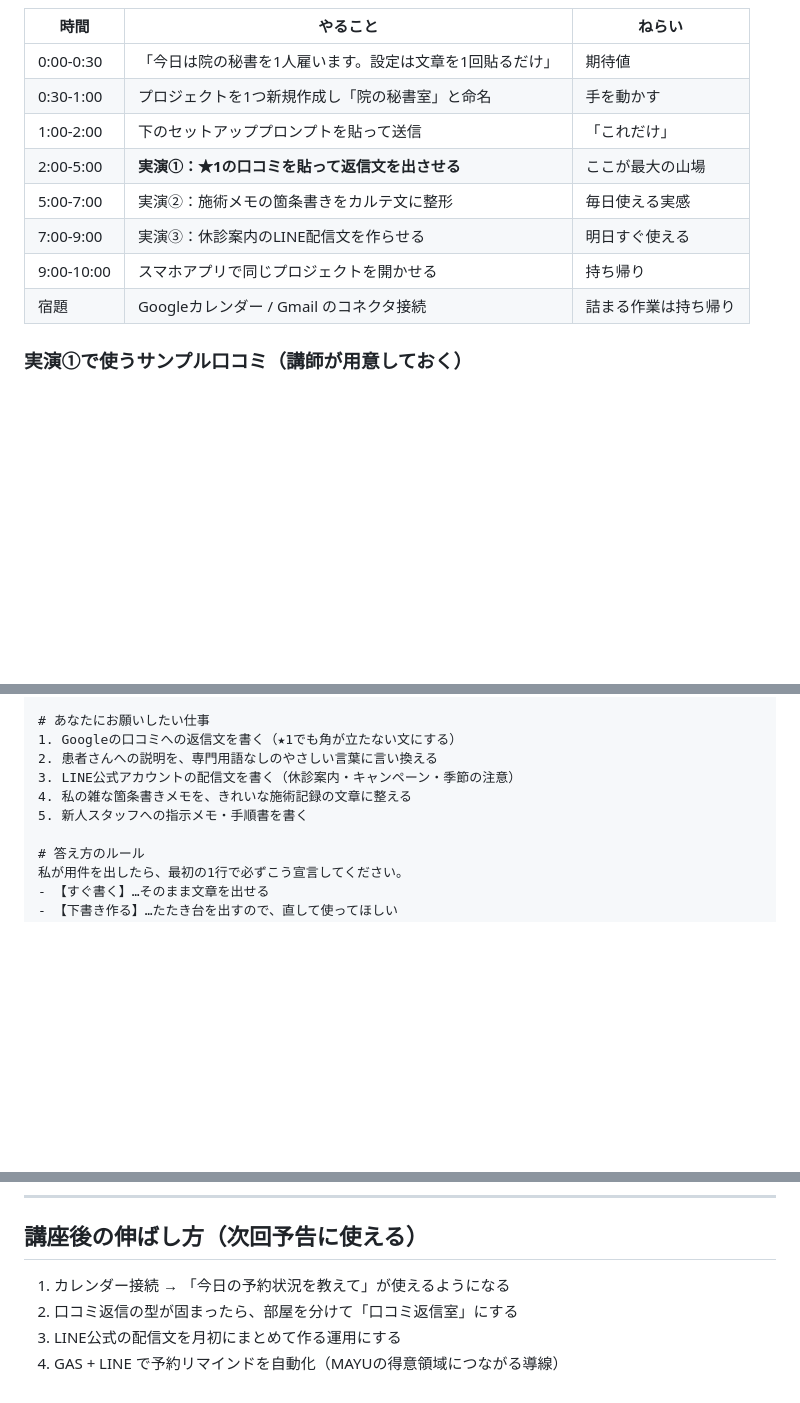
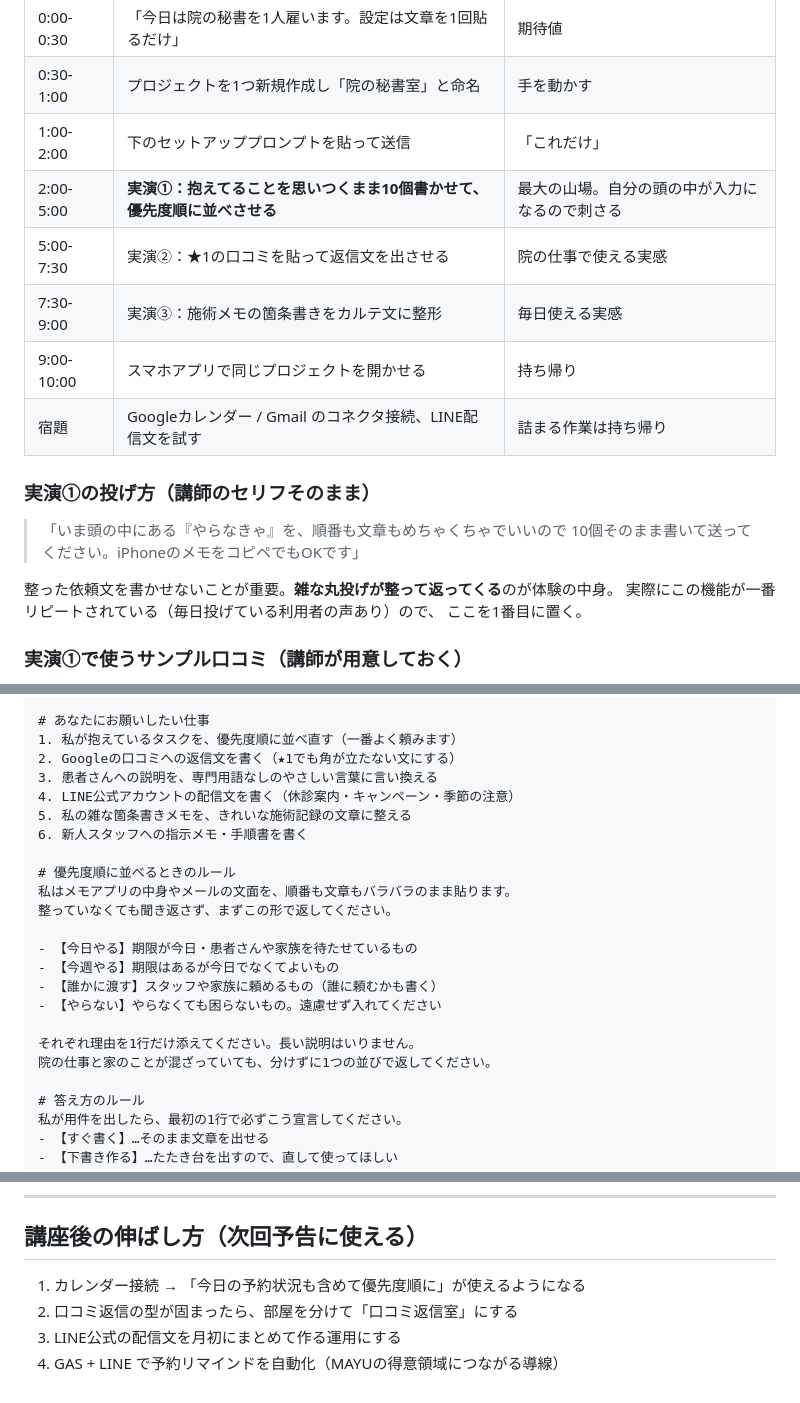
Before and after one commit to juraku3hearty/my-repository, a Markdown page: koza/ai-hisho-10min-seikotsuin.md, 3 parts joined by grey strips. GitHub-like rendering; blank space fills up the shorter version.

Commit message:
docs: 整骨院版講座教材の実演順を優先度整理ファーストに変更
利用者の声から、最もリピートされる用途が単発の文章作成ではなく
毎日の優先度整理であることが判明したため構成を見直した。

- 実演①を口コミ返信から「抱えていること10個の優先度整理」に差し替え
- 雑な丸投げをそのまま受け止める前提のルールを追加
  （今日やる／今週やる／誰かに渡す／やらない）
- 院の仕事と家のことを分けずに1つの並びで返す指示を追加
- 選択肢リストに優先度整理を追加

Co-Authored-By: Claude Opus 5 <noreply@anthropic.com>
Claude-Session: https://claude.ai/code/session_01GxS2VuEssjtfaRssyan4jt

```diff
--- a/koza/ai-hisho-10min-seikotsuin.md
+++ b/koza/ai-hisho-10min-seikotsuin.md
@@ -24,11 +24,20 @@
 | 0:00-0:30 | 「今日は院の秘書を1人雇います。設定は文章を1回貼るだけ」 | 期待値 |
 | 0:30-1:00 | プロジェクトを1つ新規作成し「院の秘書室」と命名 | 手を動かす |
 | 1:00-2:00 | 下のセットアッププロンプトを貼って送信 | 「これだけ」 |
-| 2:00-5:00 | **実演①：★1の口コミを貼って返信文を出させる** | ここが最大の山場 |
-| 5:00-7:00 | 実演②：施術メモの箇条書きをカルテ文に整形 | 毎日使える実感 |
-| 7:00-9:00 | 実演③：休診案内のLINE配信文を作らせる | 明日すぐ使える |
+| 2:00-5:00 | **実演①：抱えてることを思いつくまま10個書かせて、優先度順に並べさせる** | 最大の山場。自分の頭の中が入力になるので刺さる |
+| 5:00-7:30 | 実演②：★1の口コミを貼って返信文を出させる | 院の仕事で使える実感 |
+| 7:30-9:00 | 実演③：施術メモの箇条書きをカルテ文に整形 | 毎日使える実感 |
 | 9:00-10:00 | スマホアプリで同じプロジェクトを開かせる | 持ち帰り |
-| 宿題 | Googleカレンダー / Gmail のコネクタ接続 | 詰まる作業は持ち帰り |
+| 宿題 | Googleカレンダー / Gmail のコネクタ接続、LINE配信文を試す | 詰まる作業は持ち帰り |
+
+### 実演①の投げ方（講師のセリフそのまま）
+
+> 「いま頭の中にある『やらなきゃ』を、順番も文章もめちゃくちゃでいいので
+> 10個そのまま書いて送ってください。iPhoneのメモをコピペでもOKです」
+
+整った依頼文を書かせないことが重要。**雑な丸投げが整って返ってくる**のが体験の中身。
+実際にこの機能が一番リピートされている（毎日投げている利用者の声あり）ので、
+ここを1番目に置く。
 
 ### 実演①で使うサンプル口コミ（講師が用意しておく）
 
@@ -56,11 +65,24 @@
 患者さんの層：〇〇
 
 # あなたにお願いしたい仕事
-1. Googleの口コミへの返信文を書く（★1でも角が立たない文にする）
-2. 患者さんへの説明を、専門用語なしのやさしい言葉に言い換える
-3. LINE公式アカウントの配信文を書く（休診案内・キャンペーン・季節の注意）
-4. 私の雑な箇条書きメモを、きれいな施術記録の文章に整える
-5. 新人スタッフへの指示メモ・手順書を書く
+1. 私が抱えているタスクを、優先度順に並べ直す（一番よく頼みます）
+2. Googleの口コミへの返信文を書く（★1でも角が立たない文にする）
+3. 患者さんへの説明を、専門用語なしのやさしい言葉に言い換える
+4. LINE公式アカウントの配信文を書く（休診案内・キャンペーン・季節の注意）
+5. 私の雑な箇条書きメモを、きれいな施術記録の文章に整える
+6. 新人スタッフへの指示メモ・手順書を書く
+
+# 優先度順に並べるときのルール
+私はメモアプリの中身やメールの文面を、順番も文章もバラバラのまま貼ります。
+整っていなくても聞き返さず、まずこの形で返してください。
+
+- 【今日やる】期限が今日・患者さんや家族を待たせているもの
+- 【今週やる】期限はあるが今日でなくてよいもの
+- 【誰かに渡す】スタッフや家族に頼めるもの（誰に頼むかも書く）
+- 【やらない】やらなくても困らないもの。遠慮せず入れてください
+
+それぞれ理由を1行だけ添えてください。長い説明はいりません。
+院の仕事と家のことが混ざっていても、分けずに1つの並びで返してください。
 
 # 答え方のルール
 私が用件を出したら、最初の1行で必ずこう宣言してください。
@@ -115,7 +138,7 @@
 
 ## 講座後の伸ばし方（次回予告に使える）
 
-1. カレンダー接続 → 「今日の予約状況を教えて」が使えるようになる
+1. カレンダー接続 → 「今日の予約状況も含めて優先度順に」が使えるようになる
 2. 口コミ返信の型が固まったら、部屋を分けて「口コミ返信室」にする
 3. LINE公式の配信文を月初にまとめて作る運用にする
 4. GAS + LINE で予約リマインドを自動化（MAYUの得意領域につながる導線）
```
Also changed, not shown: other parts of koza/ai-hisho-10min-seikotsuin.md (+1 -0 lines).
